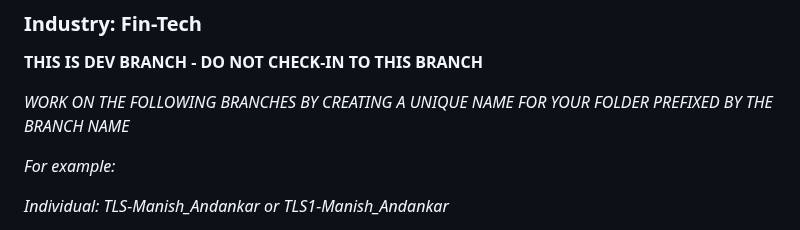
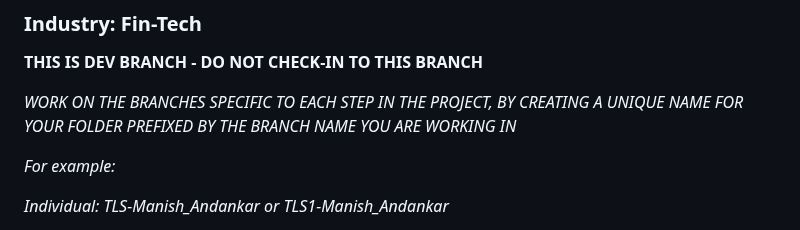
Before and after one commit to manish-andankar/Alpha-White-Label-Lead-Generator, a Markdown page: README.md, the part around the change. Drawn GitHub-style.

```diff
--- a/README.md
+++ b/README.md
@@ -4,7 +4,7 @@
 
 **THIS IS DEV BRANCH - DO NOT CHECK-IN TO THIS BRANCH**
 
-*WORK ON THE FOLLOWING BRANCHES BY CREATING A UNIQUE NAME FOR YOUR FOLDER PREFIXED BY THE BRANCH NAME*
+*WORK ON THE BRANCHES SPECIFIC TO EACH STEP IN THE PROJECT, BY CREATING A UNIQUE NAME FOR YOUR FOLDER PREFIXED BY THE BRANCH NAME YOU ARE WORKING IN*
 
 *For example:*
 
```
